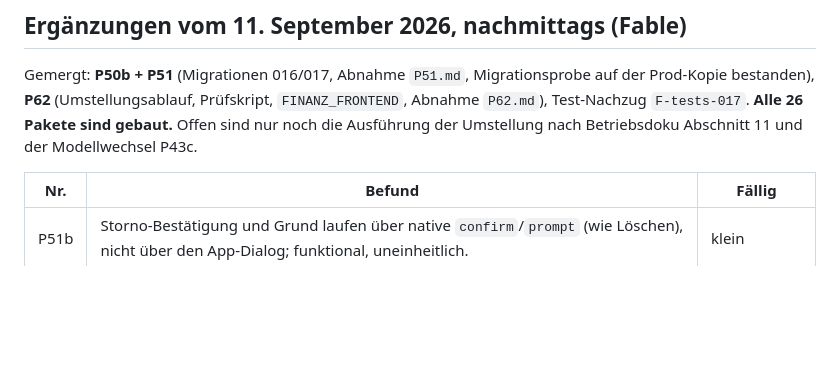
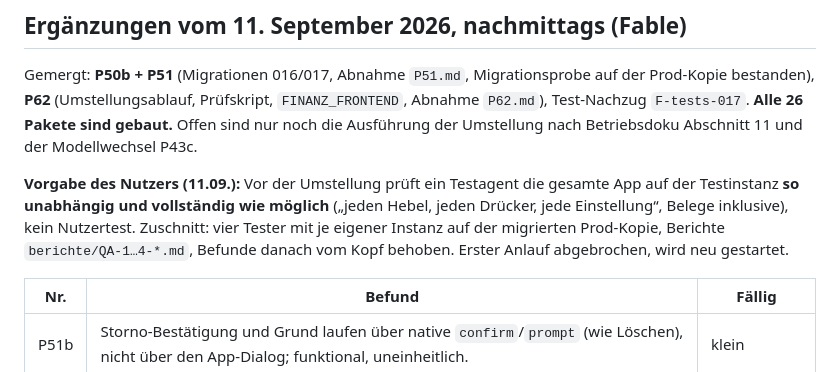
Before and after one commit to Alois92/finanz-dashboard-sparten, a Markdown page: docs/neubau/SCHULDEN.md, the part around the change. Drawn GitHub-style; blank space fills up the shorter version.

Commit message:
Schuldenliste: Vorgabe fuer den vollstaendigen QA-Durchlauf durch Testagenten
Co-Authored-By: Claude Fable 5.1 <noreply@anthropic.com>

```diff
--- a/docs/neubau/SCHULDEN.md
+++ b/docs/neubau/SCHULDEN.md
@@ -124,6 +124,11 @@ Gemergt: **P50b + P51** (Migrationen 016/017, Abnahme `P51.md`, Migrationsprobe
 **Alle 26 Pakete sind gebaut.** Offen sind nur noch die Ausführung der Umstellung nach Betriebsdoku Abschnitt 11
 und der Modellwechsel P43c.
 
+**Vorgabe des Nutzers (11.09.):** Vor der Umstellung prüft ein Testagent die gesamte App auf der Testinstanz
+**so unabhängig und vollständig wie möglich** („jeden Hebel, jeden Drücker, jede Einstellung“, Belege inklusive),
+kein Nutzertest. Zuschnitt: vier Tester mit je eigener Instanz auf der migrierten Prod-Kopie, Berichte
+`berichte/QA-1…4-*.md`, Befunde danach vom Kopf behoben. Erster Anlauf abgebrochen, wird neu gestartet.
+
 | Nr. | Befund | Fällig |
 |---|---|---|
 | P51b | Storno-Bestätigung und Grund laufen über native `confirm`/`prompt` (wie Löschen), nicht über den App-Dialog; funktional, uneinheitlich. | klein |
```
